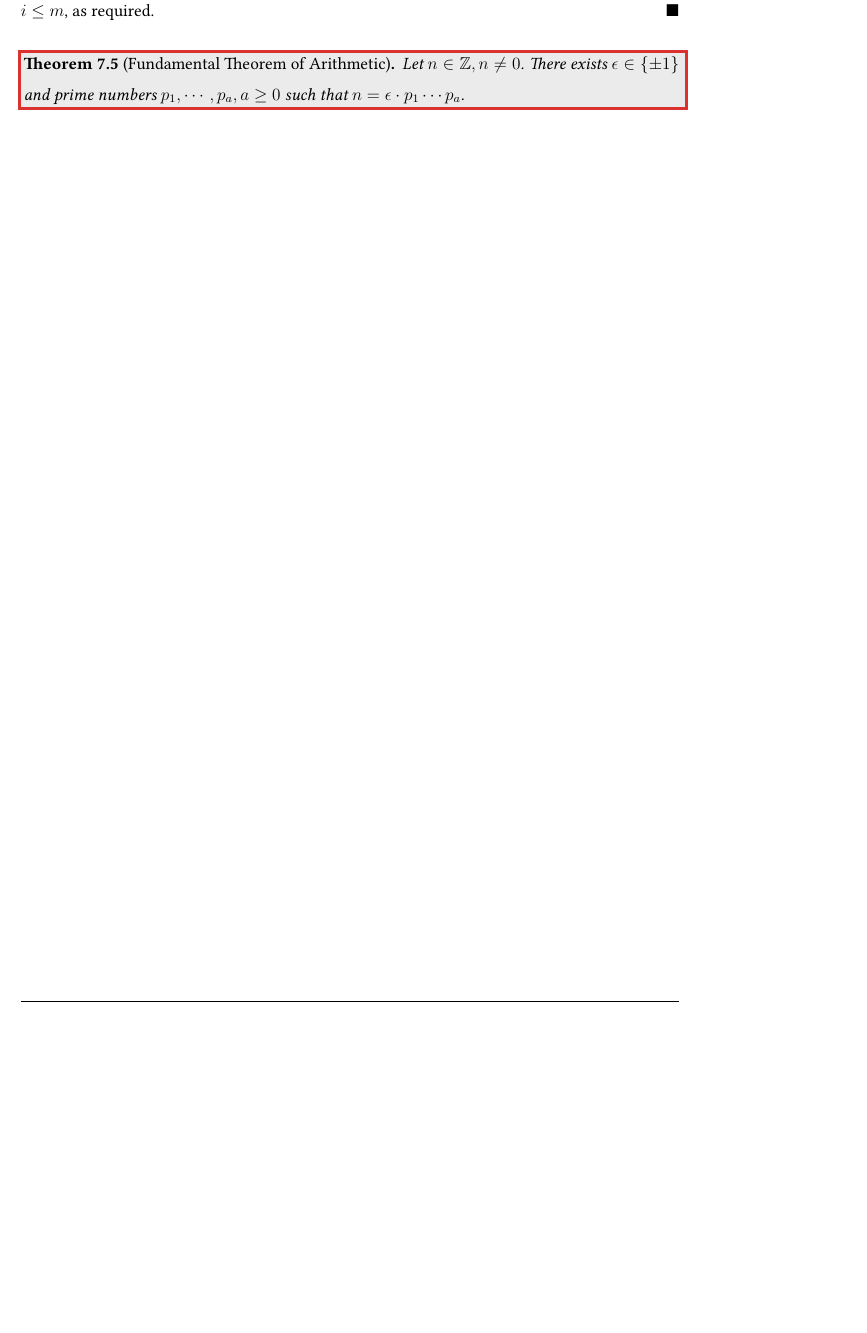
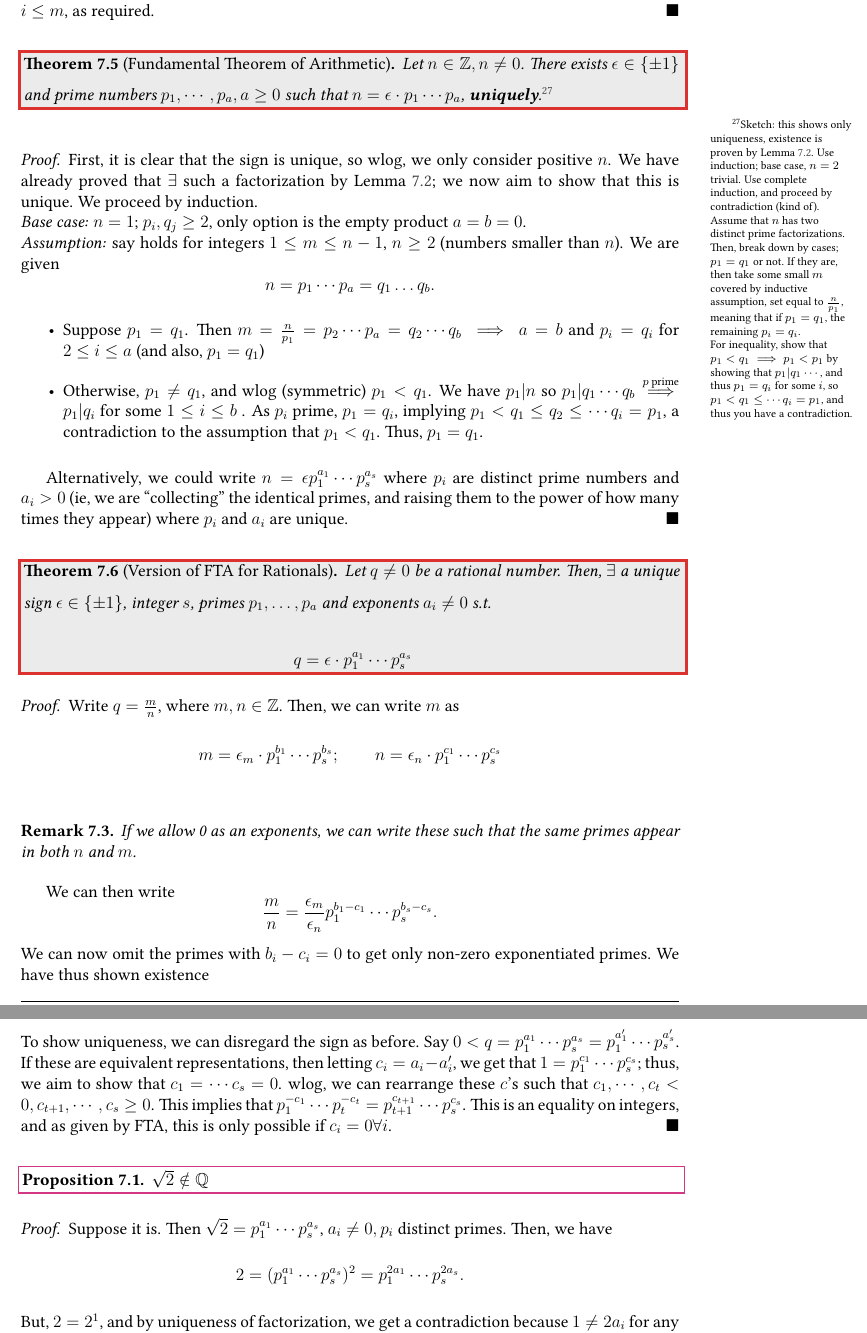
Before and after one commit to louismeunier/notes, a LaTeX document (Algebra/algebra.tex): part of page 28 of 28 before the commit and two parts of pages 28 and 29 of 29 after it, the two joined at a grey line, cut so that both start at the same text, the shorter picture padded with empty space. The pictures show the PDF file Algebra/algebra.pdf that the author committed with the source.

Commit message:
Add sketches, desc

```diff
--- a/Algebra/algebra.tex
+++ b/Algebra/algebra.tex
@@ -1104,15 +1112,63 @@ Math $\equiv$ Poetry
 \end{proof}
 
 \begin{theorem}[Fundamental Theorem of Arithmetic]
-  Let $n \in \mathbb{Z}, n \neq 0$. There exists $\epsilon \in \{\pm 1\}$ and prime numbers $p_1, \cdots, p_a, a \geq 0$ such that $n = \epsilon \cdot p_1 \cdots p_a$.
+  Let $n \in \mathbb{Z}, n \neq 0$. There exists $\epsilon \in \{\pm 1\}$ and prime numbers $p_1, \cdots, p_a, a \geq 0$ such that $n = \epsilon \cdot p_1 \cdots p_a$, \textbf{uniquely}.\footnotemark
+\end{theorem}
+\footnotetext{
+Sketch: this shows only uniqueness, existence is proven by \cref{lemma:primefactorization}. Use induction; base case, $n=2$ trivial. Use complete induction, and proceed by contradiction (kind of). Assume that $n$ has two distinct prime factorizations. Then, break down by cases; $p_1 = q_1$ or not. If they are, then take some small $m$ covered by inductive assumption, set equal to $\frac{n}{p_1}$, meaning that if $p_1 = q_1$, the remaining $p_i = q_i$.\\ For inequality, show that $p_1 < q_1 \implies p_1 < p_1$ by showing that $p_1 | q_1 \cdots$, and thus $p_1 = q_i$ for some $i$, so $p_1 < q_1 \leq \cdots q_i =p_1$, and thus you have a contradiction.
+
+}
+
+\begin{proof}
+  First, it is clear that the sign is unique, so wlog, we only consider positive $n$. We have already proved that $\exists$ such a factorization by \cref{lemma:primefactorization}; we now aim to show that this is unique. We proceed by induction.\\
+  \textit{Base case:} $n = 1$; $p_i,q_j \geq 2$, only option is the empty product $a = b = 0$.\\
+  \textit{Assumption:} say holds for integers $1 \leq m \leq n -1$, $n \geq 2$ (numbers smaller than $n$). We are given \[n = p_1 \cdots p_a = q_1 \dots q_b.\]
+  \begin{itemize}
+    \item Suppose $p_1 = q_1$. Then $m = \frac{n}{p_1} = p_2 \cdots p_a = q_2 \cdots q_b \implies a = b$ and $p_i = q_i$ for $2 \leq i \leq a$ (and also, $p_1 = q_1$)
+    \item Otherwise, $p_1 \neq q_1$, and wlog (symmetric) $p_1 < q_1$. We have $p_1 | n$ so $p_1 | q_1 \cdots q_b \overset{p \text{ prime}}{\implies} p_1 | q_i$ for some $1 \leq i \leq b$ . As $p_i$ prime, $p_1 = q_i$, implying $p_1 < q_1 \leq q_2 \leq \cdots q_i = p_1$, a contradiction to the assumption that $p_1 < q_1$. Thus, $p_1 = q_1$.
+  \end{itemize}
+
+  Alternatively, we could write $n = \epsilon p_1^{a_1} \cdots p_s^{a_s}$ where $p_i$ are distinct prime numbers and $a_i > 0$ (ie, we are "collecting" the identical primes, and raising them to the power of how many times they appear) where $p_i$ and $a_i$ are unique.
+\end{proof}
+
+% !
+\begin{theorem}[Version of FTA for Rationals]
+  Let $q\neq 0$ be a rational number. Then, $\exists$ a unique sign $\epsilon \in \{\pm 1\}$, integer $s$, primes $p_1, \dots, p_a$ and exponents $a_i \neq 0 \st$
+  \[q = \epsilon \cdot p_1^{a_1} \cdots p_s^{a_s}\]
+\end{theorem}
+% TODO: sketch needed
+\begin{proof}
+  Write $q = \frac{m}{n}$, where $m,n \in \mathbb{Z}$. Then, we can write $m$ as \[m = \epsilon_m \cdot p_1^{b_1} \cdots p_s^{b_s};\qquad n = \epsilon_n \cdot p_1^{c_1}\cdots p_s^{c_s}\]
+  \begin{remark}
+    If we allow 0 as an exponents, we can write these such that the same primes appear in both $n$ and $m$.
+  \end{remark}
+  We can then write \[\frac{m}{n} = \frac{\epsilon_m}{\epsilon_n} p_1^{b_1-c_1}\cdots p_s^{b_s-c_s}.\] We can now omit the primes with $b_i - c_i = 0$ to get only non-zero exponentiated primes. We have thus shown existence\\
+  To show uniqueness, we can disregard the sign as before.  Say $0 < q = p_1^{a_1}\cdots p_s^{a_s} = p_1^{a_1'}\cdots p_s^{a_s'}$. If these are equivalent representations, then letting $c_i = a_i - a_i'$, we get that $1 = p_1^{c_1} \cdots p_s^{c_s}$; thus, we aim to show that $c_1 = \cdots c_s = 0$. wlog, we can rearrange these $c$'s such that $c_1, \cdots , c_t < 0, c_{t+1} , \cdots, c_s \geq 0$. This implies that $p_1^{-c_1} \cdots p_t^{-c_t} = p_{t+1}^{c_{t+1}} \cdots p_s^{c_s}$. This is an equality on integers, and as given by FTA, this is only possible if $c_i = 0 \forall i$.
+\end{proof}
+
+\begin{proposition}
+  $\sqrt{2} \notin \mathbb{Q}$
+\end{proposition}
+\begin{proof}
+  Suppose it is. Then $\sqrt{2} = p_1^{a_1}\cdots p_s^{a_s}$, $a_i \neq 0, p_i$ distinct primes. Then, we have \[2 = (p_1^{a_1} \cdots p_s^{a_s})^2 = p_1^{2a_1}\cdots p_s^{2a_s}.\] But, $2 = 2^1$, and by uniqueness of factorization, we get a contradiction because $1  \neq 2a_{i}$ for any i.
+\end{proof}
+
+\begin{theorem}
+  There exist infinitely many prime numbers.
 \end{theorem}
 
+\begin{proof}
+  Suppose $p_1, \dots, p_n$ are distinct prime numbers. Then, there exists a prime number $p_{n+1}$ which is not one of these. Let $N = p_1 p_2 \cdots p_n +1 > 1$, so $\exists p|N$ where $p$ prime. If $p =$ on of $p_1 \dots p_n$, say some $p_i$; then, $p | N$ and $p | p_1 p_2 \cdots p_n \implies p | (N - p_1 \cdots p_n) \implies p | 1$, which is a contradiction.
+\end{proof}
 
+\begin{proposition}
+  Let $a,b \neq 0, a,b \in \mathbb{Z}$. Then $a|b \iff a| \epsilon p_1^{a_1} \cdots p_m^{a_m}, a_1 > 0, p_i$ prime, $\epsilon \in \{\pm 1\}$ and $b = \mu p_1^{a_1'} \cdots p_m^{a_m'}q_1^{b_1}\cdots q_t^{b_t},a_i' \geq a_i, q_i$ primes, $b_i > 0$.
+\end{proposition}
 
-
-
-
-
+\begin{proof}
+  If we can, then $\frac{b}{a} = \underbrace{\frac{\mu}{\epsilon} \cdot p_1^{a_1'-a_1}\cdots p_m^{a_m'-a_m}q_1^{b_1}\cdots q_t^{b_t}}_{:=c} \implies b = a \cdot c \implies a|b$.\\
+  If $a|b$ so $b = a \cdot d$. We can write $a = \epsilon p_1^{a_1}\cdots p_m^{a_m}$, and $d = \epsilon' p_1^{r_1}\cdots p_m^{r_m}q_1^{b_1}\cdots q_t^{b_t}$, and let $b = (\epsilon \epsilon ')p_1^{a_1 + r_1} \cdots p_m^{a_m+r_m} q_1^{b_1}\cdots q_t^{b_t}$ (where $r_i$ > 0), and let $a_i' = a_i+r_i \geq a_i$.
+\end{proof}
 
 
 
```
Also changed, not shown: Algebra/algebra.pdf, Algebra/algebra.tex (16 more changed lines).
